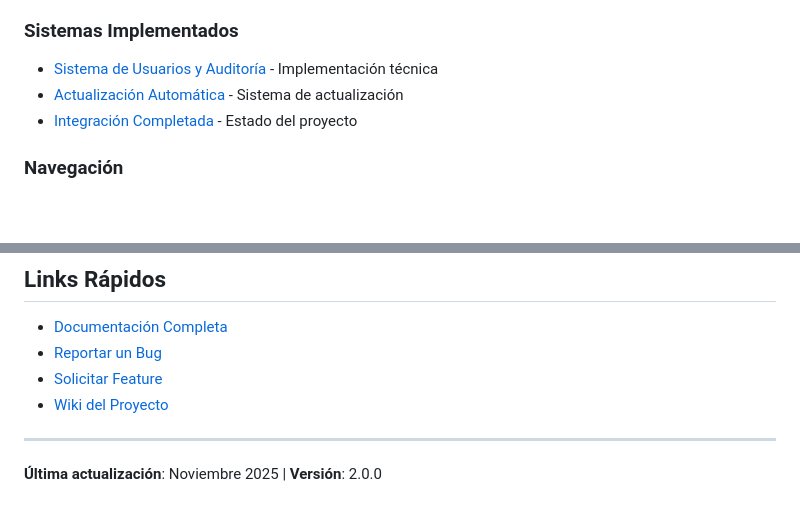
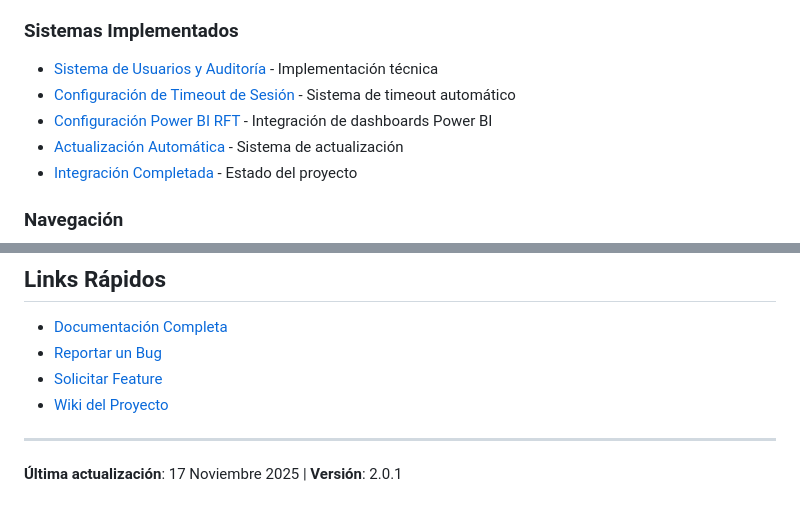
Before and after one commit to andreslazcano-bit/Visualizador-EMTP-Dash---Prototipo-Python, a Markdown page: README.md, 2 parts joined by grey strips. Rendered like a GitHub page; blank space fills up the shorter version.

```diff
--- a/README.md
+++ b/README.md
@@ -173,6 +174,8 @@ Para despliegue en producción, consultar la documentación completa:
 
 ### Sistemas Implementados
 - [Sistema de Usuarios y Auditoría](docs/SISTEMA_USUARIOS_AUDITORIA.md) - Implementación técnica
+- [Configuración de Timeout de Sesión](docs/CONFIGURACION_TIMEOUT_SESION.md) - Sistema de timeout automático
+- [Configuración Power BI RFT](docs/CONFIGURACION_POWERBI_RFT.md) - Integración de dashboards Power BI
 - [Actualización Automática](docs/ACTUALIZACION_AUTOMATICA.md) - Sistema de actualización
 - [Integración Completada](docs/INTEGRACION_COMPLETADA.md) - Estado del proyecto
 
@@ -303,4 +317,4 @@ Este proyecto combina experiencia humana en análisis de datos educacionales con
 
 ---
 
-**Última actualización**: Noviembre 2025 | **Versión**: 2.0.0
+**Última actualización**: 17 Noviembre 2025 | **Versión**: 2.0.1
```
Also changed, not shown: other parts of README.md (+13 -1 lines).
